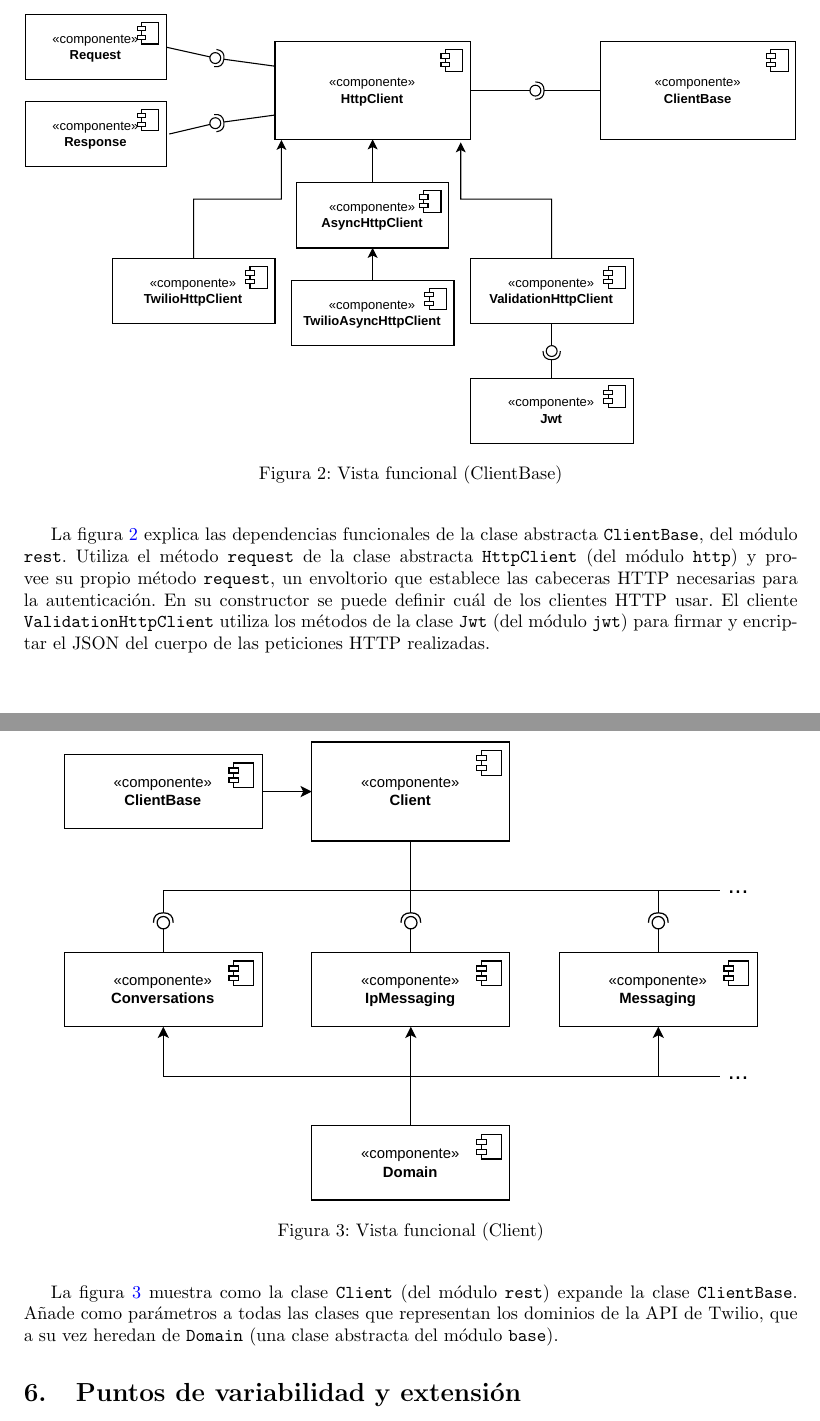
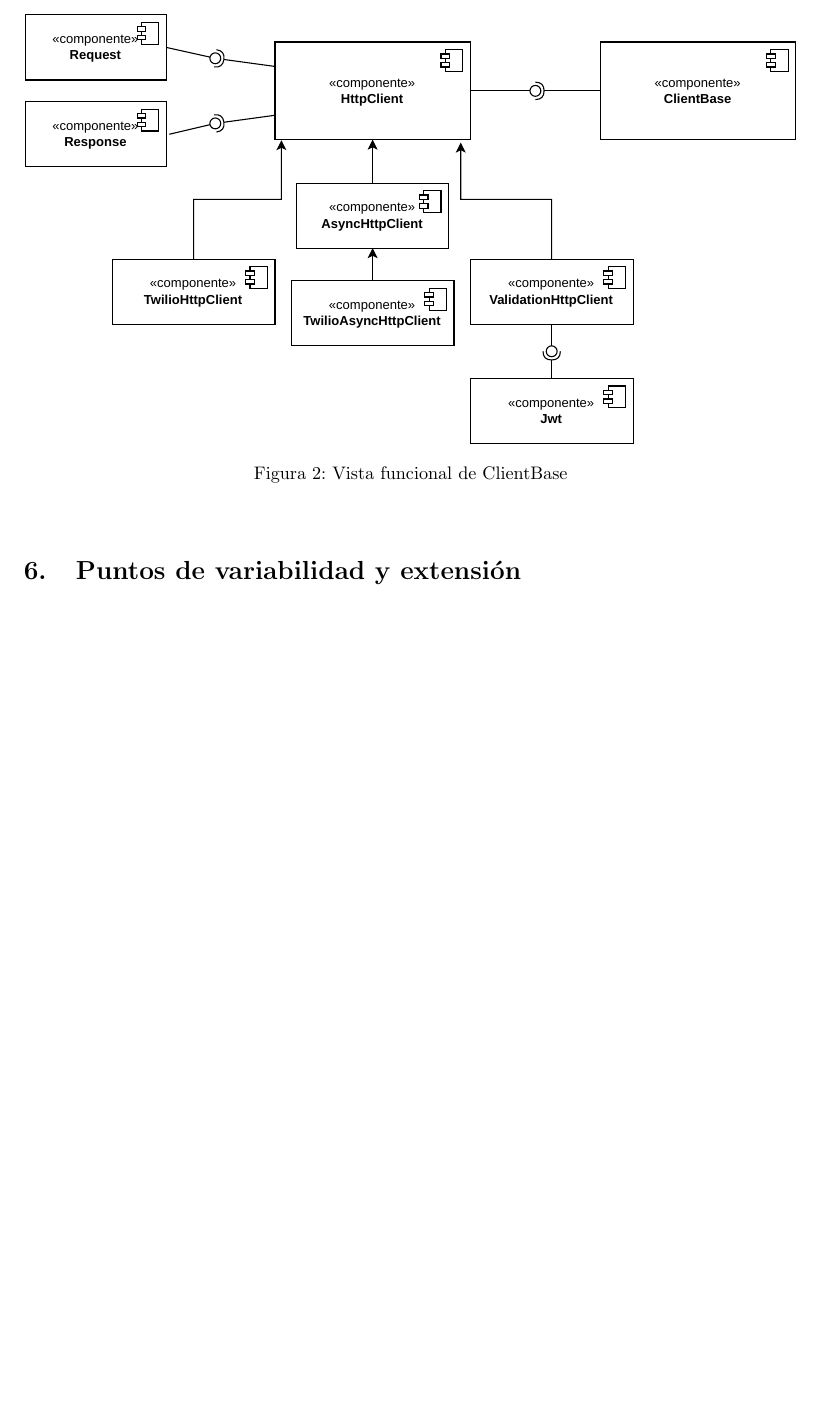
Before and after one commit to PepeCoral/twilio-latex, a LaTeX document (twilio.tex): two parts of pages 6 and 7 of 10 before the commit and part of page 6 of 9 after it, the two joined at a grey line, cut so that both start at the same text, the shorter picture padded with empty space. Compiled offline with pdfLaTeX.

Commit message:
vista de desarrollo actualizada

```diff
--- a/twilio.tex
+++ b/twilio.tex
@@ -384,46 +381,12 @@ reciben parámetros de tipo \verb|TwiML|.
 
 \begin{center}
   \includegraphics[width=\textwidth]{VistaFuncionalClienteBase.pdf}
-  \captionof{figure}{Vista funcional (ClientBase)}
+  \captionof{figure}{Vista funcional de ClientBase}
   \label{fig:vista funcional clientbase}
 \end{center}
 
 \hfill
 
-La figura \ref{fig:vista funcional clientbase}
-explica las dependencias funcionales de
-la clase abstracta \verb|ClientBase|,
-del módulo \verb|rest|.
-Utiliza el método \verb|request|
-de la clase abstracta \verb|HttpClient|
-(del módulo \verb|http|)
-y provee su propio método \verb|request|,
-un envoltorio que establece las cabeceras HTTP necesarias para la autenticación.
-En su constructor se puede definir cuál de los clientes HTTP usar.
-El cliente \verb|ValidationHttpClient|
-utiliza los métodos de la clase \verb|Jwt|
-(del módulo \verb|jwt|)
-para firmar y encriptar el JSON del cuerpo
-de las peticiones HTTP realizadas.
-
-\hfill
-
-\begin{center}
-  \includegraphics[width=0.9\textwidth]{VistaFuncionalCliente.pdf}
-  \captionof{figure}{Vista funcional (Client)}
-  \label{fig:vista funcional client}
-\end{center}
-
-\hfill
-
-La figura \ref{fig:vista funcional client}
-muestra como la clase \verb|Client|
-(del módulo \verb|rest|)
-expande la clase \verb|ClientBase|.
-Añade como parámetros a todas las clases
-que representan los dominios de la API de Twilio,
-que a su vez heredan de \verb|Domain|
-(una clase abstracta del módulo \verb|base|).
 
 
 \section{Puntos de variabilidad y extensión}
```
Also changed, not shown: twilio.tex (7 more changed lines).
